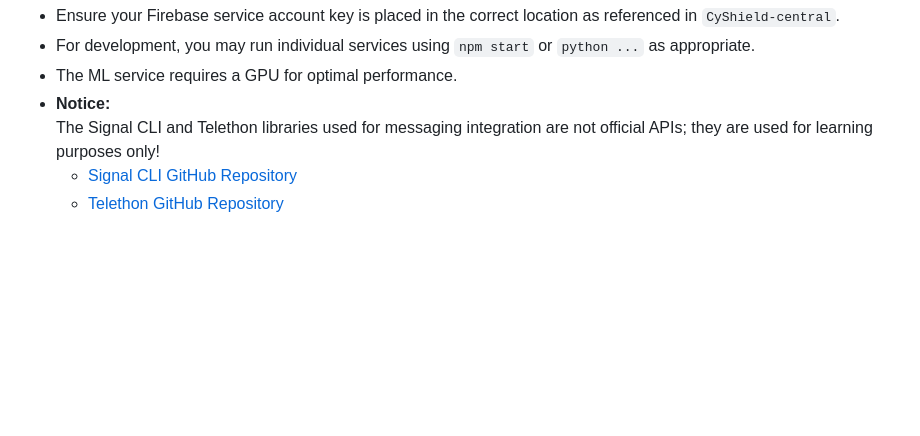
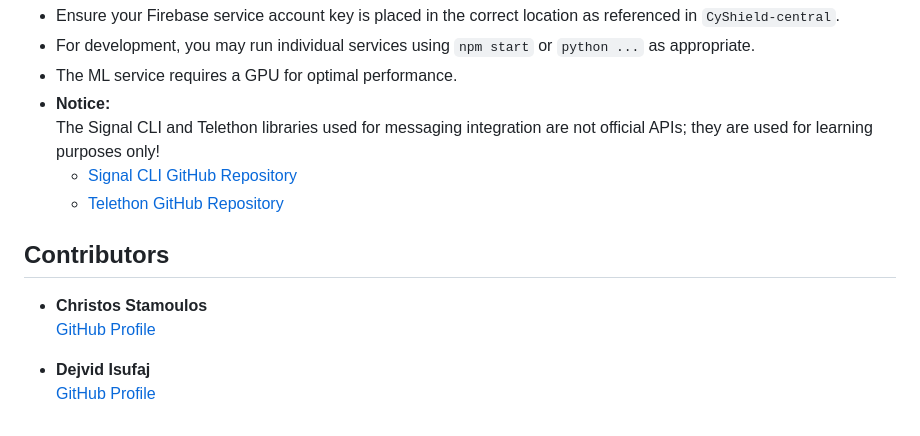
Before and after one commit to giwrgosisf/CyShield, a Markdown page: README.md, the part around the change. Drawn GitHub-style; blank space fills up the shorter version.

```diff
--- a/README.md
+++ b/README.md
@@ -184,3 +184,12 @@ CyShield features two main frontend applications, each serving a distinct user g
 The Signal CLI and Telethon libraries used for messaging integration are not official APIs; they are used for learning purposes only!
   - [Signal CLI GitHub Repository](https://github.com/AsamK/signal-cli)
   - [Telethon GitHub Repository](https://github.com/LonamiWebs/Telethon)
+
+## Contributors
+
+- **Christos Stamoulos**
+  [GitHub Profile](https://github.com/ChristosStamoulos)
+
+
+- **Dejvid Isufaj**
+  [GitHub Profile](https://github.com/giwrgosisf)
```
